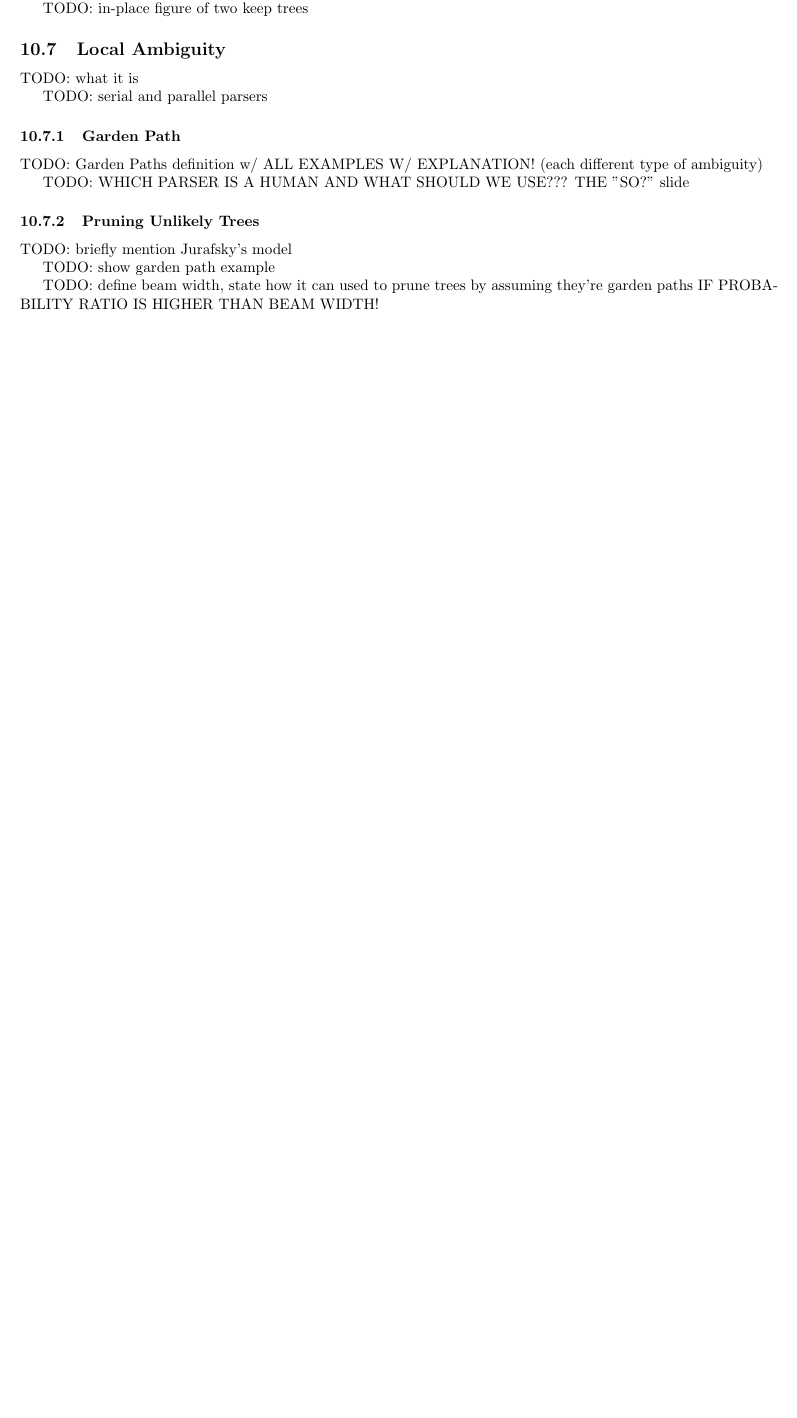
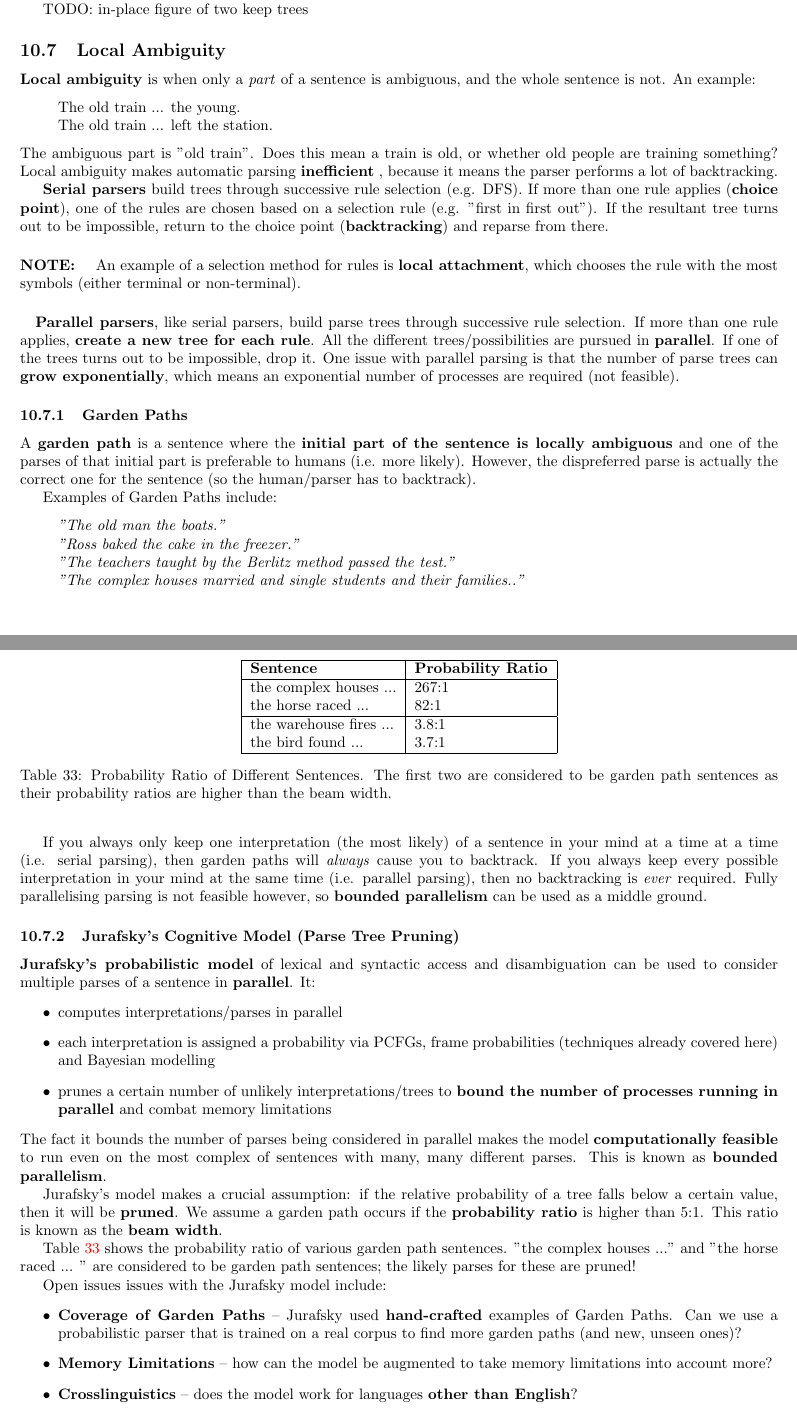
Before and after one commit to DonaldWhyte/notes-natural-language-processing, a LaTeX document (natural_language_processing_module_book.tex): part of page 52 of 52 before the commit and two parts of pages 52 and 53 of 53 after it, the two joined at a grey line, cut so that both start at the same text, the shorter picture padded with empty space. Compiled offline with pdfLaTeX.

Commit message:
Completed lcoal ambiguity and good-turing smoothing

```diff
--- a/natural_language_processing_module_book.tex
+++ b/natural_language_processing_module_book.tex
@@ -2534,23 +2535,70 @@ TODO: in-place figure of two keep trees
 
 \subsection{Local Ambiguity}
 
-TODO: what it is
-
-TODO: serial and parallel parsers
-
-\subsubsection{Garden Path}
-
-TODO: Garden Paths definition w/ ALL EXAMPLES W/ EXPLANATION!
-	(each different type of ambiguity)
-
-TODO: WHICH PARSER IS A HUMAN AND WHAT SHOULD WE USE??? THE "SO?" slide
-
-\subsubsection{Pruning Unlikely Trees}
-
-TODO: briefly mention Jurafsky's model
-
-TODO: show garden path example
-
-TODO: define beam width, state how it can used to prune trees by assuming they're garden paths IF PROBABILITY RATIO IS HIGHER THAN BEAM WIDTH!
+\textbf{Local ambiguity} is when only a \textit{part} of a sentence is ambiguous, and the whole sentence is not. An example:
+\begin{quote}
+	The old train ... the young. \\
+	The old train ... left the station.
+\end{quote}
+The ambiguous part is "old train". Does this mean a train is old, or whether old people are training something? Local ambiguity makes automatic parsing \textbf{inefficient} , because it means the parser performs a lot of backtracking.
+
+\textbf{Serial parsers} build trees through successive rule selection (e.g. DFS). If more than one rule applies (\textbf{choice point}), one of the rules are chosen based on a selection rule (e.g. "first in first out"). If the resultant tree turns out to be impossible, return to the choice point (\textbf{backtracking}) and reparse from there.
+
+\paragraph{\textbf{NOTE: }} An example of a selection method for rules is \textbf{local attachment}, which chooses the rule with the most symbols (either terminal or non-terminal).
+\paragraph{}
+
+\textbf{Parallel parsers}, like serial parsers, build parse trees through successive rule selection. If more than one rule applies, \textbf{create a new tree for each rule}. All the different trees/possibilities are pursued in \textbf{parallel}. If one of the trees turns out to be impossible, drop it. One issue with parallel parsing is that the number of parse trees can \textbf{grow exponentially}, which means an exponential number of processes are required (not feasible).
+
+\subsubsection{Garden Paths}
+
+A \textbf{garden path} is a sentence where the \textbf{initial part of the sentence is locally ambiguous} and one of the parses of that initial part is preferable to humans (i.e. more likely). However, the dispreferred parse is actually the correct one for the sentence (so the human/parser has to backtrack).
+
+Examples of Garden Paths include:
+\begin{quote}
+	\textit{"The old man the boats."} \\
+	\textit{"Ross baked the cake in the freezer."} \\
+	\textit{"The teachers taught by the Berlitz method passed the test."} \\
+	\textit{"The complex houses married and single students and their families.."} \\
+\end{quote}
+
+If you always only keep one interpretation (the most likely) of a sentence in your mind at a time at a time (i.e. serial parsing), then garden paths will \textit{always} cause you to backtrack. If you always keep every possible interpretation in your mind at the same time (i.e. parallel parsing), then no backtracking is \textit{ever} required. Fully parallelising parsing is not feasible however, so \textbf{bounded parallelism} can be used as a middle ground.
+
+\subsubsection{Jurafsky's Cognitive Model (Parse Tree Pruning)}
+
+\textbf{Jurafsky's probabilistic model} of lexical and syntactic access and disambiguation can be used to consider multiple parses of a sentence in \textbf{parallel}. It:
+\begin{itemize}
+	\item computes interpretations/parses in parallel
+	\item each interpretation is assigned a probability via PCFGs, frame probabilities (techniques already covered here) and Bayesian modelling
+	\item prunes a certain number of unlikely interpretations/trees to \textbf{bound the number of processes running in parallel} and combat memory limitations
+\end{itemize}
+The fact it bounds the number of parses being considered in parallel makes the model \textbf{computationally feasible} to run even on the most complex of sentences with many, many different parses. This is known as \textbf{bounded parallelism}.
+
+Jurafsky's model makes a crucial assumption: if the relative probability of a tree falls below a certain value, then it will be \textbf{pruned}. We assume a garden path occurs if the \textbf{probability ratio} is higher than 5:1. This ratio is known as the \textbf{beam width}.
+
+Table \ref{tab:beam-width} shows the probability ratio of various garden path sentences. "the complex houses ..." and "the horse raced ... " are considered to be garden path sentences; the likely parses for these are pruned!
+
+\begin{table}
+	\centering
+	\begin{tabular}{|l|l|}
+		\hline
+		\textbf{Sentence} & \textbf{Probability Ratio} \\
+		\hline
+		the complex houses ... & 267:1 \\
+		the horse raced ... & 82:1 \\
+		\hline
+		the warehouse fires ... & 3.8:1 \\
+		the bird found ... & 3.7:1 \\
+		\hline
+	\end{tabular}
+	\caption{Probability Ratio of Different Sentences. The first two are considered to be garden path sentences as their probability ratios are higher than the beam width.}
+	\label{tab:beam-width}
+\end{table}
+
+Open issues issues with the Jurafsky model include:
+\begin{itemize}
+	\item \textbf{Coverage of Garden Paths} -- Jurafsky used \textbf{hand-crafted} examples of Garden Paths. Can we use a probabilistic parser that is trained on a real corpus to find more garden paths (and new, unseen ones)?
+	\item \textbf{Memory Limitations} -- how can the model be augmented to take memory limitations into account more?
+	\item \textbf{Crosslinguistics} -- does the model work for languages \textbf{other than English}?
+\end{itemize}
 
 \end{document}
```
Also changed, not shown: natural_language_processing_module_book.tex (23 more changed lines).
